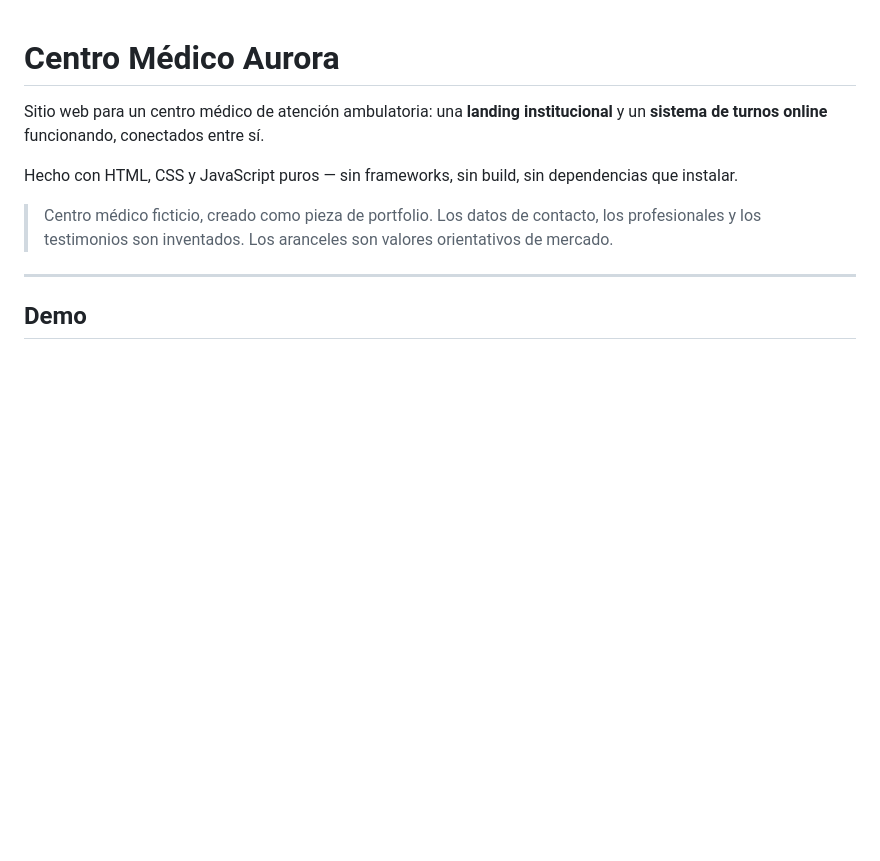
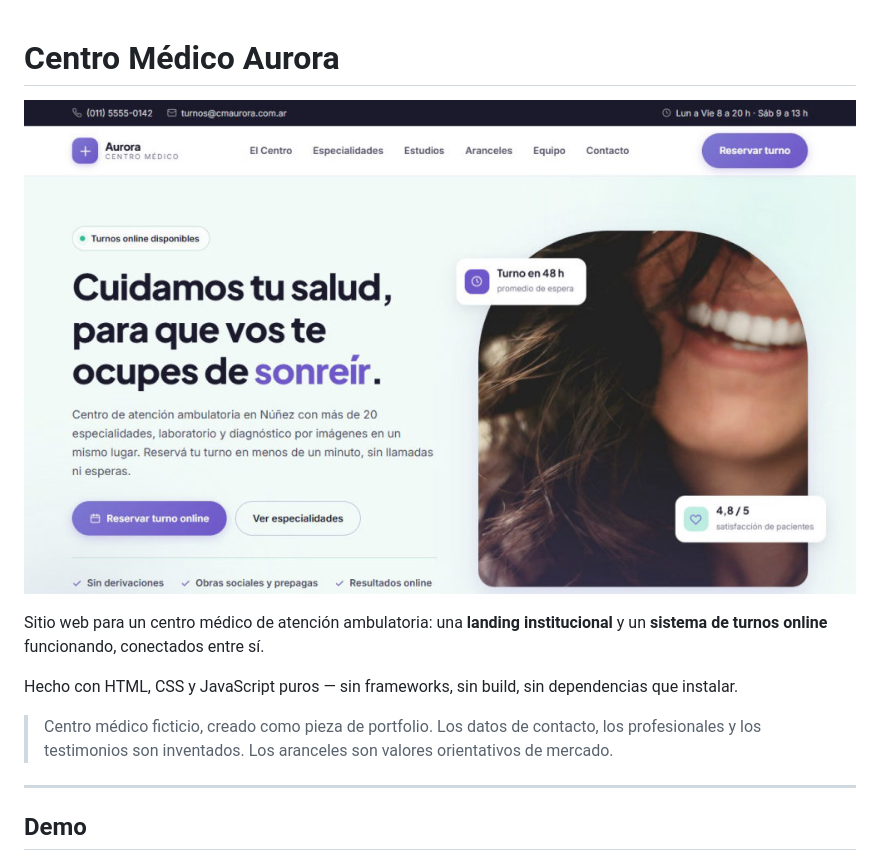
Before and after one commit to MarianelaSotelo/centro-medico-aurora, a Markdown page: README.md, the part around the change. Drawn GitHub-style; pictures changed too: docs/portada.jpg (added); blank space fills up the shorter version.

Commit message:
Agrega captura de portada al README
Co-Authored-By: Claude Opus 5 <noreply@anthropic.com>

```diff
--- a/README.md
+++ b/README.md
@@ -1,4 +1,6 @@
 # Centro Médico Aurora
+
+![Portada del sitio: hero de la landing con el CTA de reserva de turnos](docs/portada.jpg)
 
 Sitio web para un centro médico de atención ambulatoria: una **landing institucional** y un
 **sistema de turnos online** funcionando, conectados entre sí.
```
